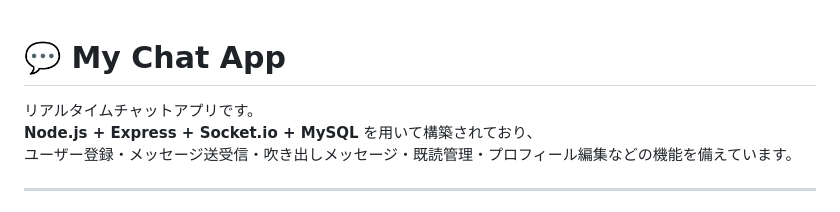
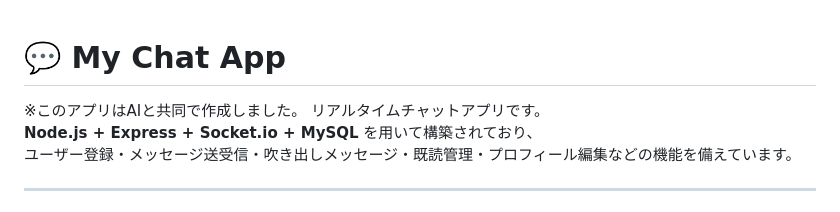
Before and after one commit to AtsushiFukuhara-PGM/my-chat_app, a Markdown page: README.md, the part around the change. Drawn GitHub-style.

```diff
--- a/README.md
+++ b/README.md
@@ -1,5 +1,6 @@
 # 💬 My Chat App
 
+※このアプリはAIと共同で作成しました。
 リアルタイムチャットアプリです。
 **Node.js + Express + Socket.io + MySQL** を用いて構築されており、
 ユーザー登録・メッセージ送受信・吹き出しメッセージ・既読管理・プロフィール編集などの機能を備えています。
```
